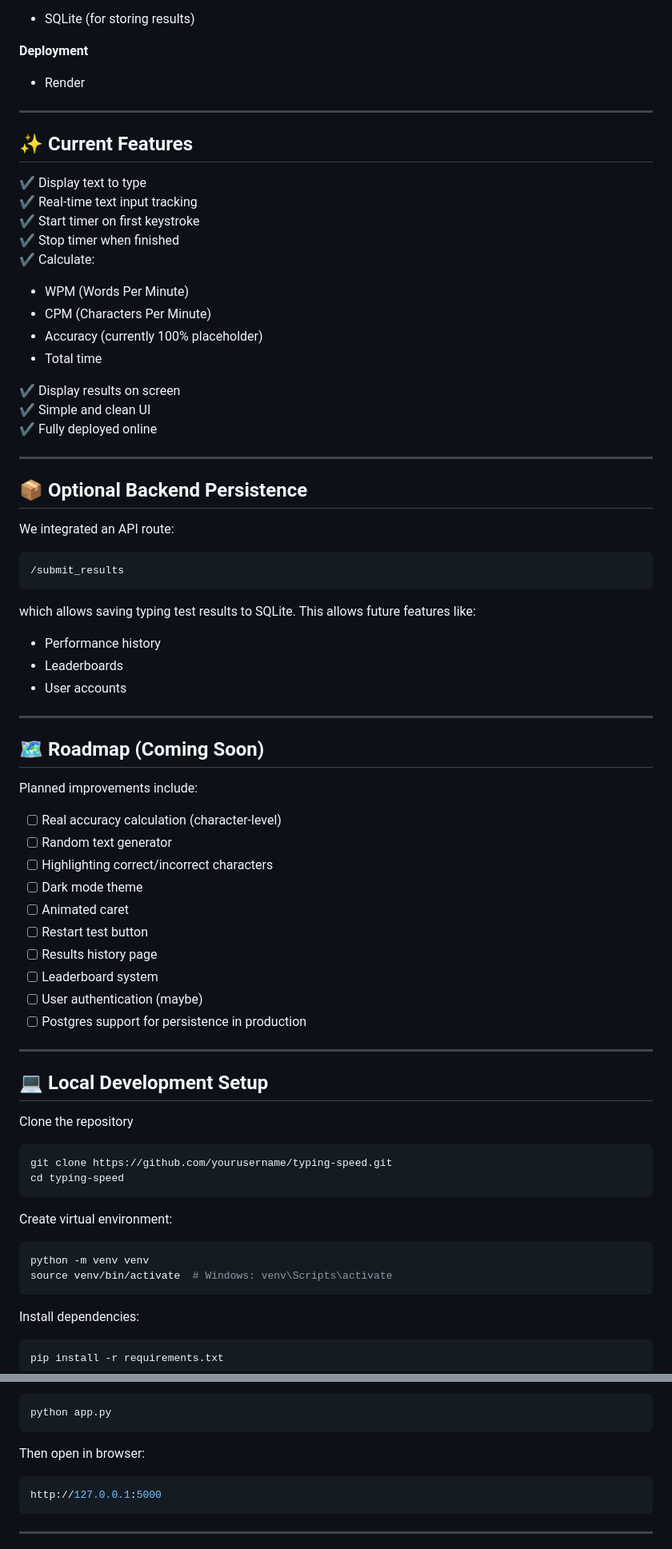
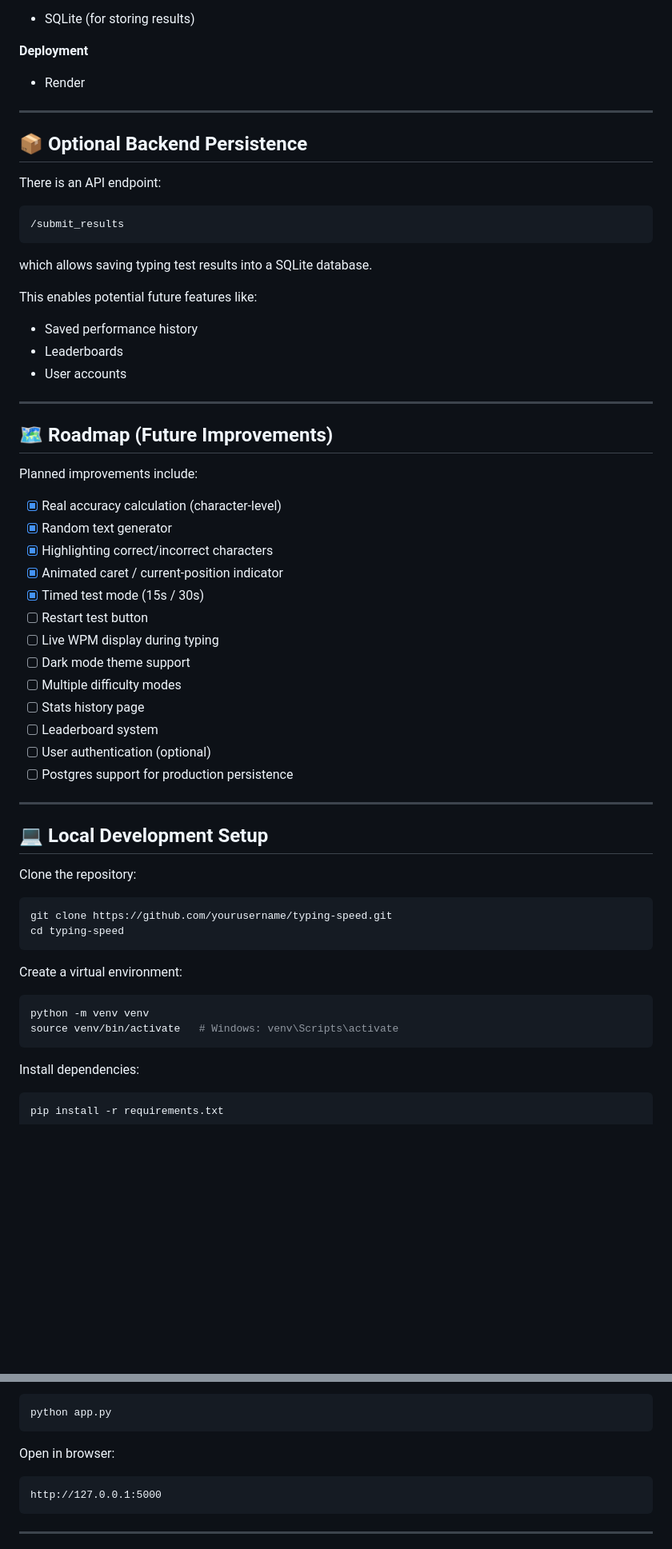
Before and after one commit to KushangShah/typing-speed, a Markdown page: README.md, 2 parts joined by grey strips. Shown at 80% size. Rendered like a GitHub page; blank space fills up the shorter version.

`````diff
--- a/README.md
+++ b/README.md
@@ -55,72 +63,58 @@ I started with the foundations of a full-stack web application, learning:
 
 ---
 
-## ✨ Current Features
-
-✔ Display text to type
-✔ Real-time text input tracking
-✔ Start timer on first keystroke
-✔ Stop timer when finished
-✔ Calculate:
-- WPM (Words Per Minute)
-- CPM (Characters Per Minute)
-- Accuracy (currently 100% placeholder)
-- Total time
-
-✔ Display results on screen
-✔ Simple and clean UI
-✔ Fully deployed online
-
----
-
 ## 📦 Optional Backend Persistence
 
-We integrated an API route:
+There is an API endpoint:
 
 ```python
 /submit_results
 ````
 
-which allows saving typing test results to SQLite.
-This allows future features like:
+which allows saving typing test results into a SQLite database.
 
-* Performance history
+This enables potential future features like:
+
+* Saved performance history
 * Leaderboards
 * User accounts
 
 ---
 
-## 🗺️ Roadmap (Coming Soon)
+## 🗺️ Roadmap (Future Improvements)
 
 Planned improvements include:
 
-* [ ] Real accuracy calculation (character-level)
-* [ ] Random text generator
-* [ ] Highlighting correct/incorrect characters
-* [ ] Dark mode theme
-* [ ] Animated caret
+* [x] Real accuracy calculation (character-level)
+* [x] Random text generator
+* [x] Highlighting correct/incorrect characters
+* [x] Animated caret / current-position indicator
+* [x] Timed test mode (15s / 30s)
 * [ ] Restart test button
-* [ ] Results history page
+* [ ] Live WPM display during typing
+* [ ] Dark mode theme support
+* [ ] Multiple difficulty modes
+* [ ] Stats history page
 * [ ] Leaderboard system
-* [ ] User authentication (maybe)
-* [ ] Postgres support for persistence in production
+* [ ] User authentication (optional)
+* [ ] Postgres support for production persistence
 
 ---
 
 ## 💻 Local Development Setup
 
-Clone the repository
+Clone the repository:
 
 ```bash
 git clone https://github.com/yourusername/typing-speed.git
 cd typing-speed
 ```
 
-Create virtual environment:
+Create a virtual environment:
 
 ```bash
 python -m venv venv
-source venv/bin/activate  # Windows: venv\Scripts\activate
+source venv/bin/activate   # Windows: venv\Scripts\activate
 ```
 
 Install dependencies:
@@ -135,9 +129,9 @@ Run the app:
 python app.py
 ```
 
-Then open in browser:
+Open in browser:
 
-```bash
+```
 http://127.0.0.1:5000
 ```
 
`````
Also changed, not shown: other parts of README.md (+29 -20 lines).
